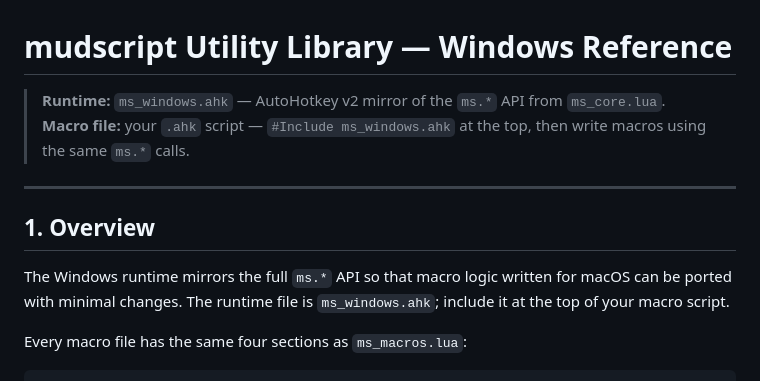
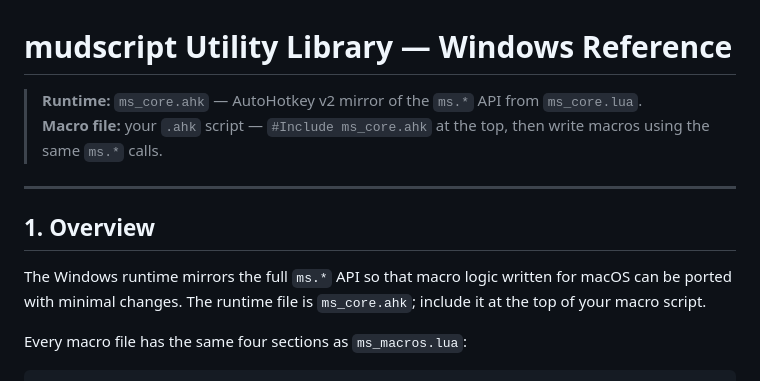
Before and after one commit to mudbourn/ms-utils, a Markdown page: docs/DOCS_WINDOWS.md, the part around the change. GitHub-like rendering.

Commit message:
Update Windows docs to reference ms_core.ahk

```diff
--- a/docs/DOCS_WINDOWS.md
+++ b/docs/DOCS_WINDOWS.md
@@ -1,13 +1,13 @@
 # mudscript Utility Library — Windows Reference
 
-> **Runtime:** `ms_windows.ahk` — AutoHotkey v2 mirror of the `ms.*` API from `ms_core.lua`.
-> **Macro file:** your `.ahk` script — `#Include ms_windows.ahk` at the top, then write macros using the same `ms.*` calls.
+> **Runtime:** `ms_core.ahk` — AutoHotkey v2 mirror of the `ms.*` API from `ms_core.lua`.
+> **Macro file:** your `.ahk` script — `#Include ms_core.ahk` at the top, then write macros using the same `ms.*` calls.
 
 ---
 
 ## 1. Overview
 
-The Windows runtime mirrors the full `ms.*` API so that macro logic written for macOS can be ported with minimal changes. The runtime file is `ms_windows.ahk`; include it at the top of your macro script.
+The Windows runtime mirrors the full `ms.*` API so that macro logic written for macOS can be ported with minimal changes. The runtime file is `ms_core.ahk`; include it at the top of your macro script.
 
 Every macro file has the same four sections as `ms_macros.lua`:
 
```
